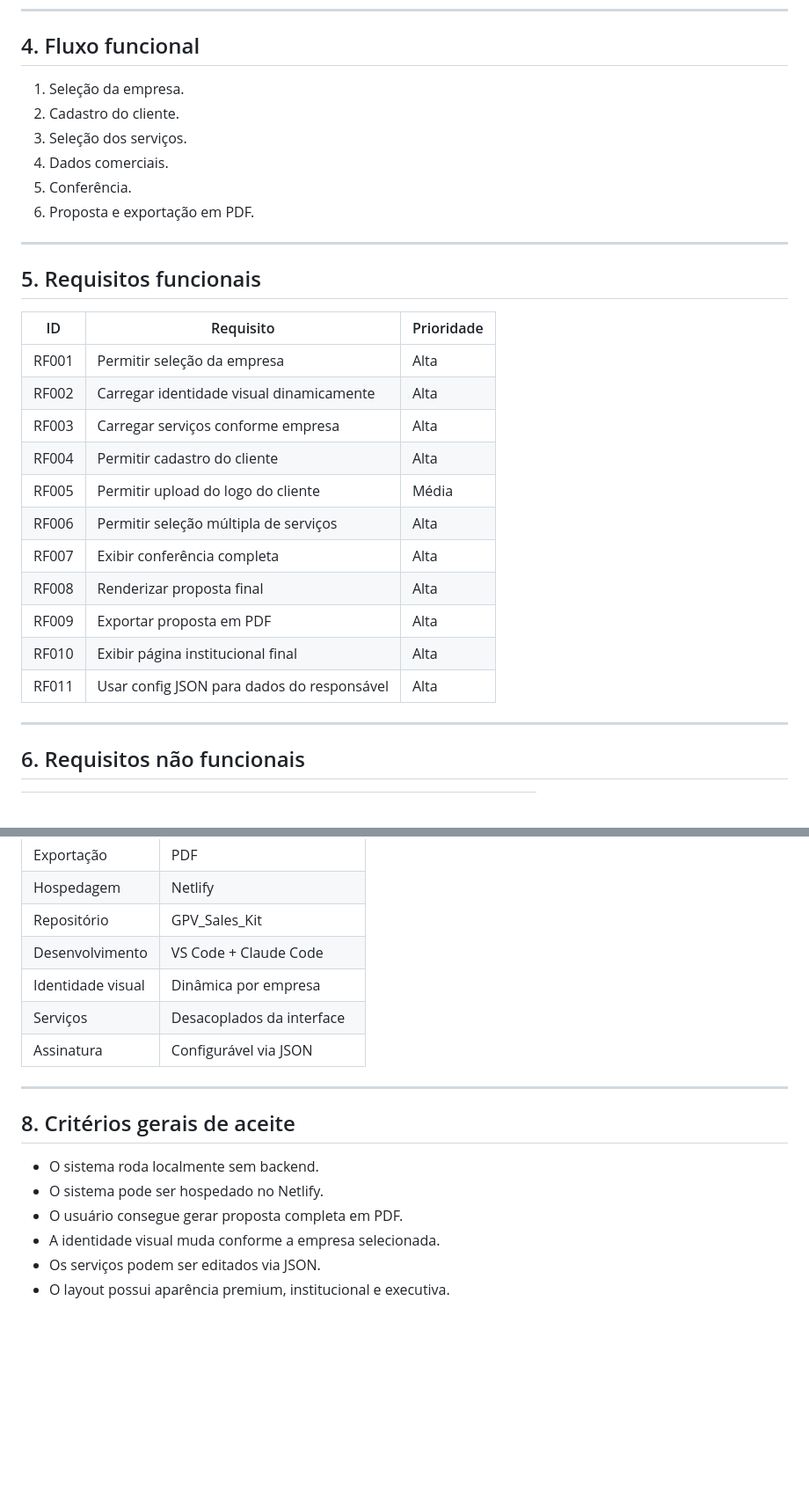
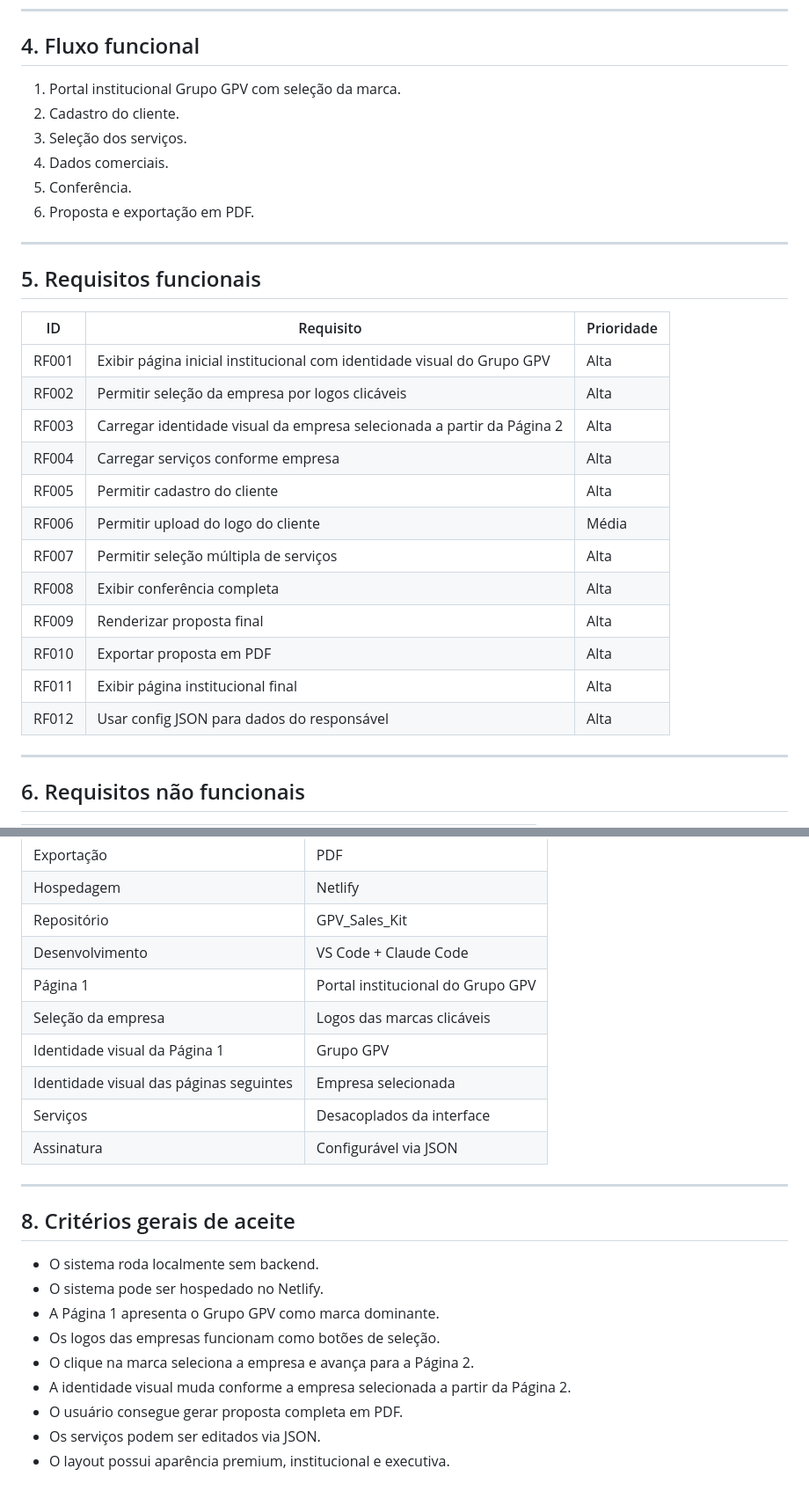
Before and after one commit to satoriadsconsultoria/GPV_Sales_Kit, a Markdown page: docs/PRD.md, 2 parts joined by grey strips. Shown at 88% size. Drawn GitHub-style; blank space fills up the shorter version.

Commit message:
docs: atualizar PRD com página inicial institucional GPV

```diff
--- a/docs/PRD.md
+++ b/docs/PRD.md
@@ -55,7 +56,7 @@ Padronizar, acelerar e elevar o nível visual das propostas comerciais do Grupo
 
 ## 4. Fluxo funcional
 
-1. Seleção da empresa.
+1. Portal institucional Grupo GPV com seleção da marca.
 2. Cadastro do cliente.
 3. Seleção dos serviços.
 4. Dados comerciais.
@@ -68,17 +69,18 @@ Padronizar, acelerar e elevar o nível visual das propostas comerciais do Grupo
 
 | ID | Requisito | Prioridade |
 |---|---|---|
-| RF001 | Permitir seleção da empresa | Alta |
-| RF002 | Carregar identidade visual dinamicamente | Alta |
-| RF003 | Carregar serviços conforme empresa | Alta |
-| RF004 | Permitir cadastro do cliente | Alta |
-| RF005 | Permitir upload do logo do cliente | Média |
-| RF006 | Permitir seleção múltipla de serviços | Alta |
-| RF007 | Exibir conferência completa | Alta |
-| RF008 | Renderizar proposta final | Alta |
-| RF009 | Exportar proposta em PDF | Alta |
-| RF010 | Exibir página institucional final | Alta |
-| RF011 | Usar config JSON para dados do responsável | Alta |
+| RF001 | Exibir página inicial institucional com identidade visual do Grupo GPV | Alta |
+| RF002 | Permitir seleção da empresa por logos clicáveis | Alta |
+| RF003 | Carregar identidade visual da empresa selecionada a partir da Página 2 | Alta |
+| RF004 | Carregar serviços conforme empresa | Alta |
+| RF005 | Permitir cadastro do cliente | Alta |
+| RF006 | Permitir upload do logo do cliente | Média |
+| RF007 | Permitir seleção múltipla de serviços | Alta |
+| RF008 | Exibir conferência completa | Alta |
+| RF009 | Renderizar proposta final | Alta |
+| RF010 | Exportar proposta em PDF | Alta |
+| RF011 | Exibir página institucional final | Alta |
+| RF012 | Usar config JSON para dados do responsável | Alta |
 
 ---
 
@@ -109,7 +111,10 @@ Padronizar, acelerar e elevar o nível visual das propostas comerciais do Grupo
 | Hospedagem | Netlify |
 | Repositório | GPV_Sales_Kit |
 | Desenvolvimento | VS Code + Claude Code |
-| Identidade visual | Dinâmica por empresa |
+| Página 1 | Portal institucional do Grupo GPV |
+| Seleção da empresa | Logos das marcas clicáveis |
+| Identidade visual da Página 1 | Grupo GPV |
+| Identidade visual das páginas seguintes | Empresa selecionada |
 | Serviços | Desacoplados da interface |
 | Assinatura | Configurável via JSON |
 
@@ -119,7 +124,10 @@ Padronizar, acelerar e elevar o nível visual das propostas comerciais do Grupo
 
 - O sistema roda localmente sem backend.
 - O sistema pode ser hospedado no Netlify.
+- A Página 1 apresenta o Grupo GPV como marca dominante.
+- Os logos das empresas funcionam como botões de seleção.
+- O clique na marca seleciona a empresa e avança para a Página 2.
+- A identidade visual muda conforme a empresa selecionada a partir da Página 2.
 - O usuário consegue gerar proposta completa em PDF.
-- A identidade visual muda conforme a empresa selecionada.
 - Os serviços podem ser editados via JSON.
 - O layout possui aparência premium, institucional e executiva.
```
Also changed, not shown: other parts of docs/PRD.md (+3 -2 lines).
